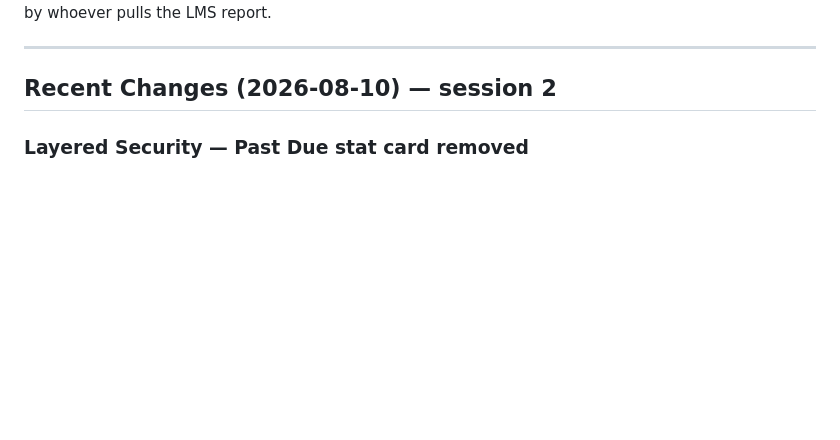
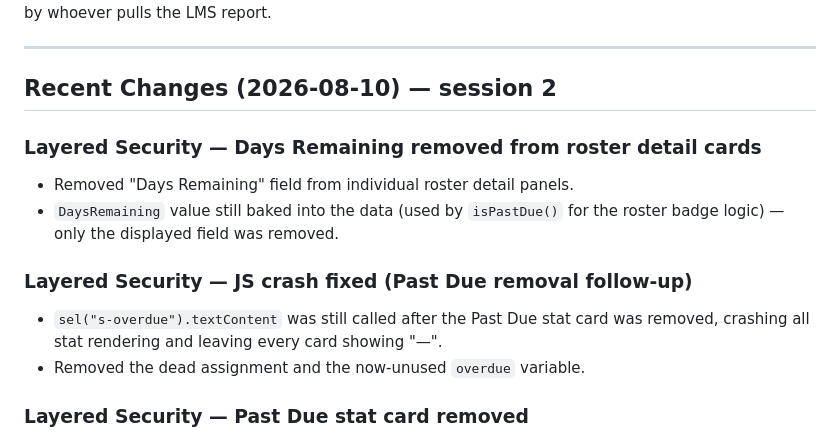
Before and after one commit to jasonackerman1/playbook-dashboard, a Markdown page: PROJECT_STATUS.md, the part around one of its changes. GitHub-like rendering; blank space fills up the shorter version.

Commit message:
Update PROJECT_STATUS.md — checkpoint 2026-08-10 session 2
Documents: LS Past Due removal, JS crash fix (orphaned sel call), Days
Remaining removed from LS roster detail cards, leaderboard Part B
window-expiry roll-off, Hide Test Group rename.

Co-Authored-By: Claude Sonnet 4.6 <noreply@anthropic.com>

```diff
--- a/PROJECT_STATUS.md
+++ b/PROJECT_STATUS.md
@@ -34,6 +34,14 @@ Scope is entirely set by whoever pulls the LMS report.
 ---
 
 ## Recent Changes (2026-08-10) — session 2
+
+### Layered Security — Days Remaining removed from roster detail cards
+- Removed "Days Remaining" field from individual roster detail panels.
+- `DaysRemaining` value still baked into the data (used by `isPastDue()` for the roster badge logic) — only the displayed field was removed.
+
+### Layered Security — JS crash fixed (Past Due removal follow-up)
+- `sel("s-overdue").textContent` was still called after the Past Due stat card was removed, crashing all stat rendering and leaving every card showing "—".
+- Removed the dead assignment and the now-unused `overdue` variable.
 
 ### Layered Security — Past Due stat card removed
 - Removed the "Past Due" stat card from the top of `cert-layered-security.html`.
```
Also changed, not shown: other parts of PROJECT_STATUS.md (+1 -1 lines).
